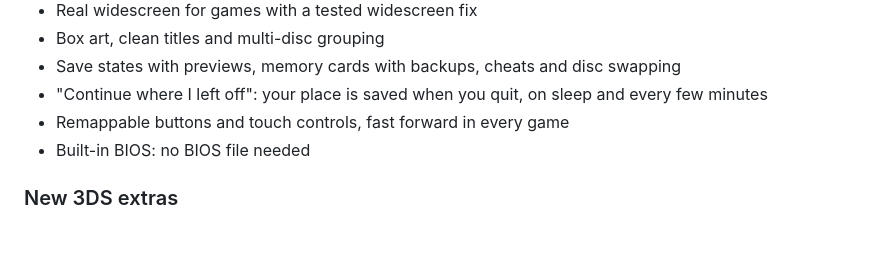
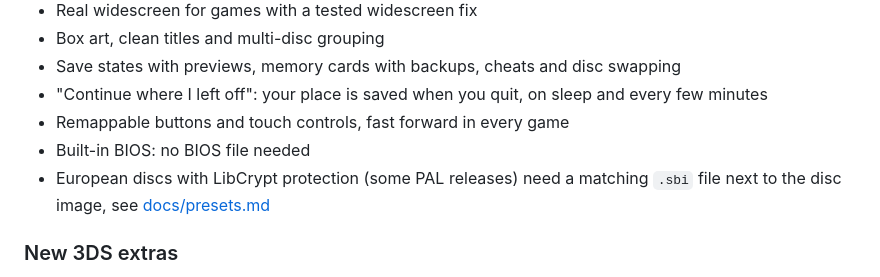
Before and after one commit to BreadChaser/PSX3D, a Markdown page: README.md, the part around the change. Rendered like a GitHub page; blank space fills up the shorter version.

Commit message:
Docs: regions in presets, LibCrypt .sbi note

```diff
--- a/README.md
+++ b/README.md
@@ -50,6 +50,7 @@ no BIOS file.
 - "Continue where I left off": your place is saved when you quit, on sleep and every few minutes
 - Remappable buttons and touch controls, fast forward in every game
 - Built-in BIOS: no BIOS file needed
+- European discs with LibCrypt protection (some PAL releases) need a matching `.sbi` file next to the disc image, see [docs/presets.md](docs/presets.md#regions)
 
 ### New 3DS extras
 
```
Also changed, not shown: docs/presets.md (+24 -0 lines).
